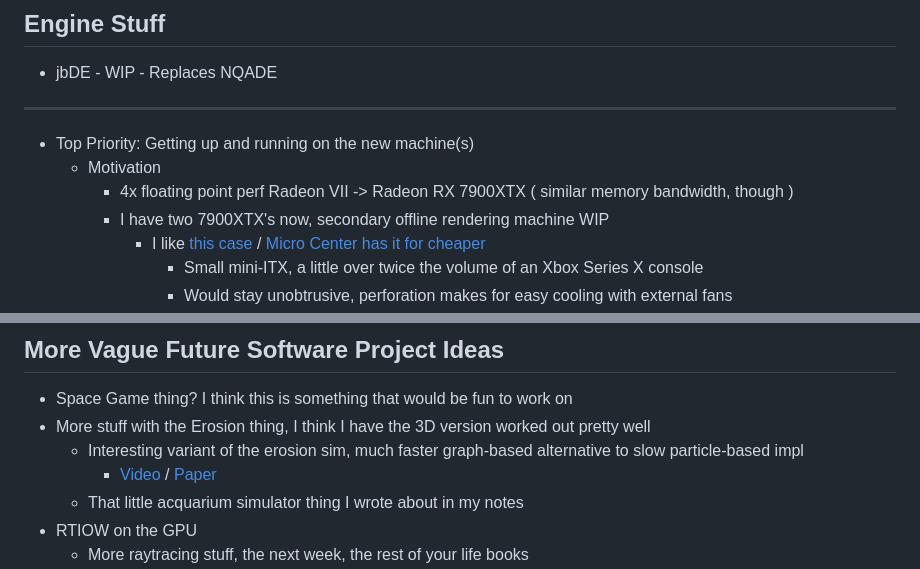
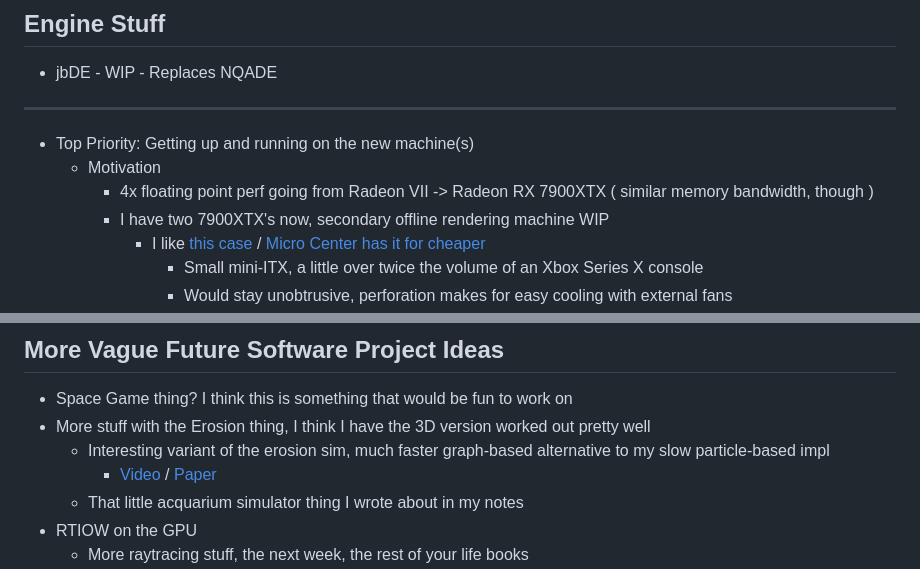
Before and after one commit to 0xBAMA/jbDE, a Markdown page: TODO.md, 2 parts joined by grey strips. Drawn GitHub-style.

```diff
--- a/TODO.md
+++ b/TODO.md
@@ -8,7 +8,7 @@
 
 - Top Priority: Getting up and running on the new machine(s)
 	- Motivation
-		- 4x floating point perf Radeon VII -> Radeon RX 7900XTX ( similar memory bandwidth, though )
+		- 4x floating point perf going from Radeon VII -> Radeon RX 7900XTX ( similar memory bandwidth, though )
 		- I have two 7900XTX's now, secondary offline rendering machine WIP
 			- I like [this case](https://ssupd.co/products/meshlicious) / [Micro Center has it for cheaper](https://www.microcenter.com/product/646618/ssupd-meshlicious-mini-itx-mini-tower-computer-case-with-pcie-40-riser-card-black)
 				- Small mini-ITX, a little over twice the volume of an Xbox Series X console
@@ -245,7 +260,7 @@
 
 - Space Game thing? I think this is something that would be fun to work on
 - More stuff with the Erosion thing, I think I have the 3D version worked out pretty well
-	- Interesting variant of the erosion sim, much faster graph-based alternative to slow particle-based impl
+	- Interesting variant of the erosion sim, much faster graph-based alternative to my slow particle-based impl
 		- [Video](https://twitter.com/Th3HolyMoose/status/1627073949606748166) / [Paper](https://hal.inria.fr/hal-01262376/document)
 	- That little acquarium simulator thing I wrote about in my notes
 - RTIOW on the GPU
```
Also changed, not shown: other parts of TODO.md (+24 -9 lines).
